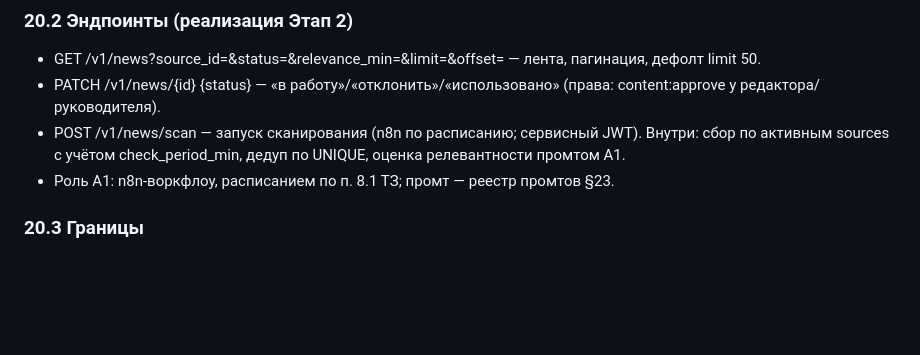
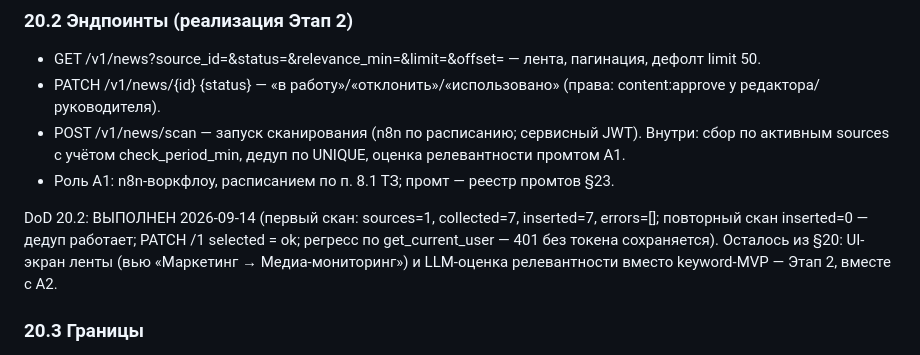
Before and after one commit to volhover-crypto/agropilot-web, a Markdown page: CONTRACTS.md, the part around the change. Rendered like a GitHub page; blank space fills up the shorter version.

```diff
--- a/CONTRACTS.md
+++ b/CONTRACTS.md
@@ -1508,6 +1508,12 @@ message/created_at — ровно схема, которую читает §17).
   дедуп по UNIQUE, оценка релевантности промтом A1.
 - Роль A1: n8n-воркфлоу, расписанием по п. 8.1 ТЗ; промт — реестр промтов §23.
 
+DoD 20.2: ВЫПОЛНЕН 2026-09-14 (первый скан: sources=1, collected=7, inserted=7,
+errors=[]; повторный скан inserted=0 — дедуп работает; PATCH /1 selected = ok;
+регресс по get_current_user — 401 без токена сохраняется).
+Осталось из §20: UI-экран ленты (вью «Маркетинг → Медиа-мониторинг») и
+LLM-оценка релевантности вместо keyword-MVP — Этап 2, вместе с A2.
+
 ### 20.3 Границы
 
 - Никакого пересечения с полевым мониторингом §17 (field_alerts) — он вне
```
Also changed, not shown: HANDOVER.md (+8 -0 lines).
